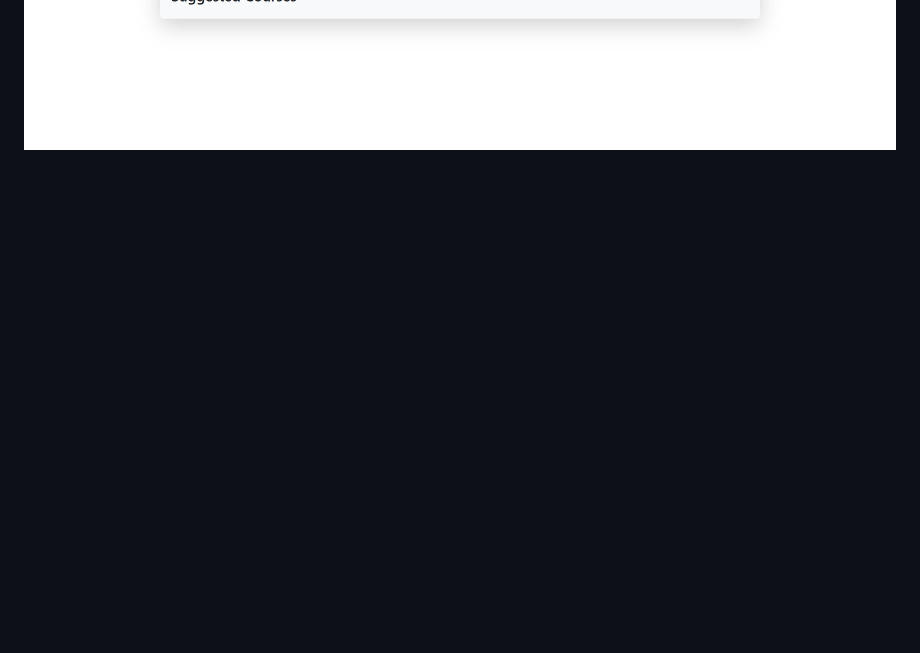
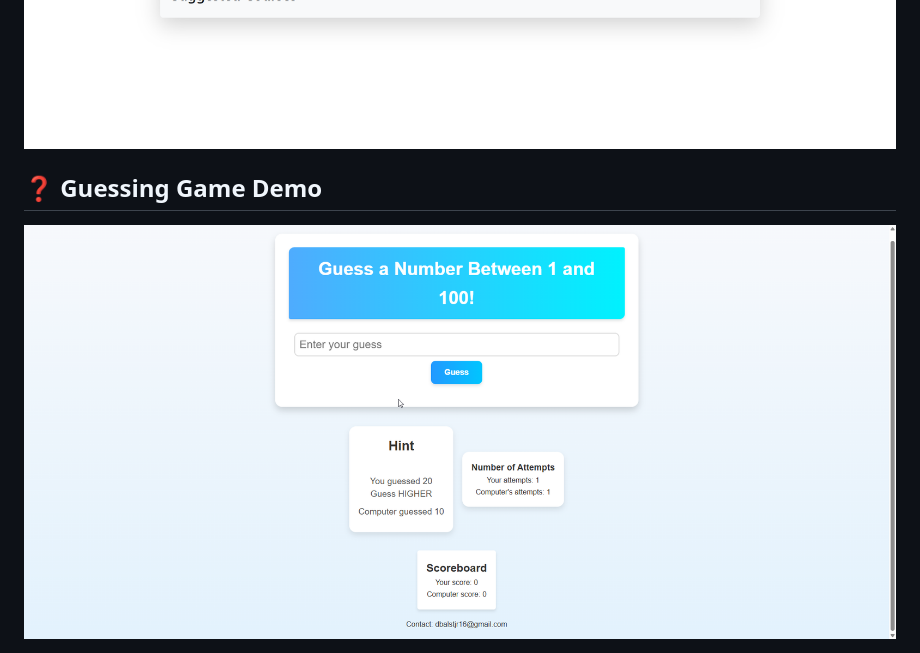
Before and after one commit to dbalstjr16/To-Do-List_StudyPlanSuggestion_GuessingGame-project, a Markdown page: README.md, the part around the change printed below. Rendered like a GitHub page; pictures changed too: assets/game_demo.png (added); blank space fills up the shorter version.

```diff
--- a/README.md
+++ b/README.md
@@ -6,3 +6,6 @@
   <img src="./assets/to_do_list.png" alt="Review" width="1500"/>
   <img src="./assets/studyPlanSuggestion.png" alt="Review" width="1500"/>
 </div>
+
+## ❓ Guessing Game Demo
+<img src="./assets/game_demo.png" alt="About" width="1500"/>
```
Also changed, not shown: other parts of README.md (+1 -1 lines).
